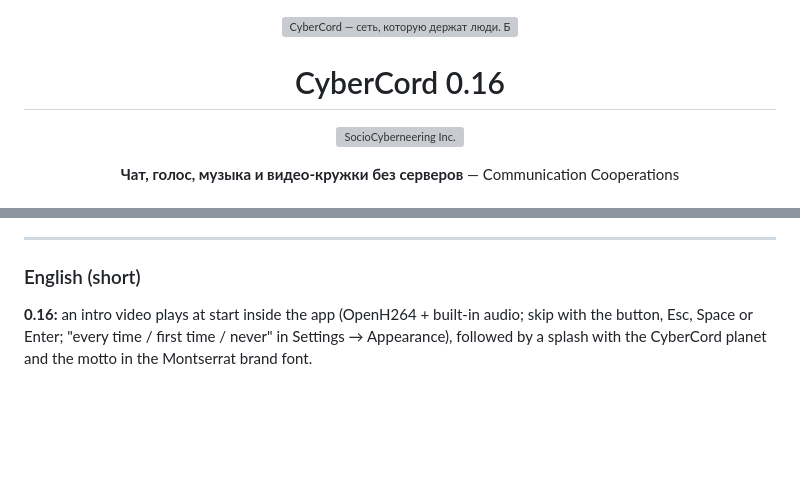
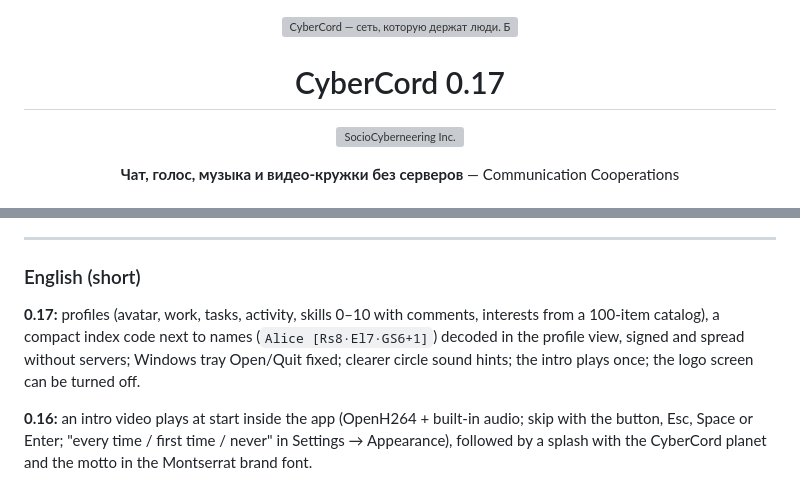
Before and after one commit to sociocyber1/CyberCord, a Markdown page: README.md, 2 parts joined by grey strips. Rendered like a GitHub page; blank space fills up the shorter version; grey boxes are pictures that could not be loaded.

```diff
--- a/README.md
+++ b/README.md
@@ -2,7 +2,7 @@
   <img src="docs/img/hero.svg" alt="CyberCord — сеть, которую держат люди. Без серверов. Без банов. Без лимитов. Вы отвечаете за будущее.">
 </p>
 
-<h1 align="center">CyberCord 0.16</h1>
+<h1 align="center">CyberCord 0.17</h1>
 <p align="center">
   <picture>
     <source media="(prefers-color-scheme: dark)" srcset="assets/brand/wordmark-light.svg">
@@ -644,6 +672,8 @@ Windows: `cargo build --release --features voice,camera` (звук через WA
 
 ### English (short)
 
+**0.17:** profiles (avatar, work, tasks, activity, skills 0–10 with comments, interests from a 100-item catalog), a compact index code next to names (`Alice [Rs8·El7·GS6+1]`) decoded in the profile view, signed and spread without servers; Windows tray Open/Quit fixed; clearer circle sound hints; the intro plays once; the logo screen can be turned off.
+
 **0.16:** an intro video plays at start inside the app (OpenH264 + built-in audio; skip with the button, Esc, Space or Enter; "every time / first time / never" in Settings → Appearance), followed by a splash with the CyberCord planet and the motto in the Montserrat brand font.
 
 **0.15:** LaTeX formulas in chat (`$…$`, `$$…$$`) with a formula mode, snippet bar and live preview; scale and chart blocks with a friendly editor (authors edit them into a new indexed version); an image button with the system file dialog; "SocioCyberneering Co-op" and server mottos; an "Atom-Generator: where to start" document.
```
Also changed, not shown: other parts of README.md (+31 -3 lines), CHANGELOG.md (+8 -0 lines), docs/PROTOCOL.md (+1 -0 lines), docs/img/screen-profile-edit.png (added), docs/img/screen-profile.png (added), 12 other files.
